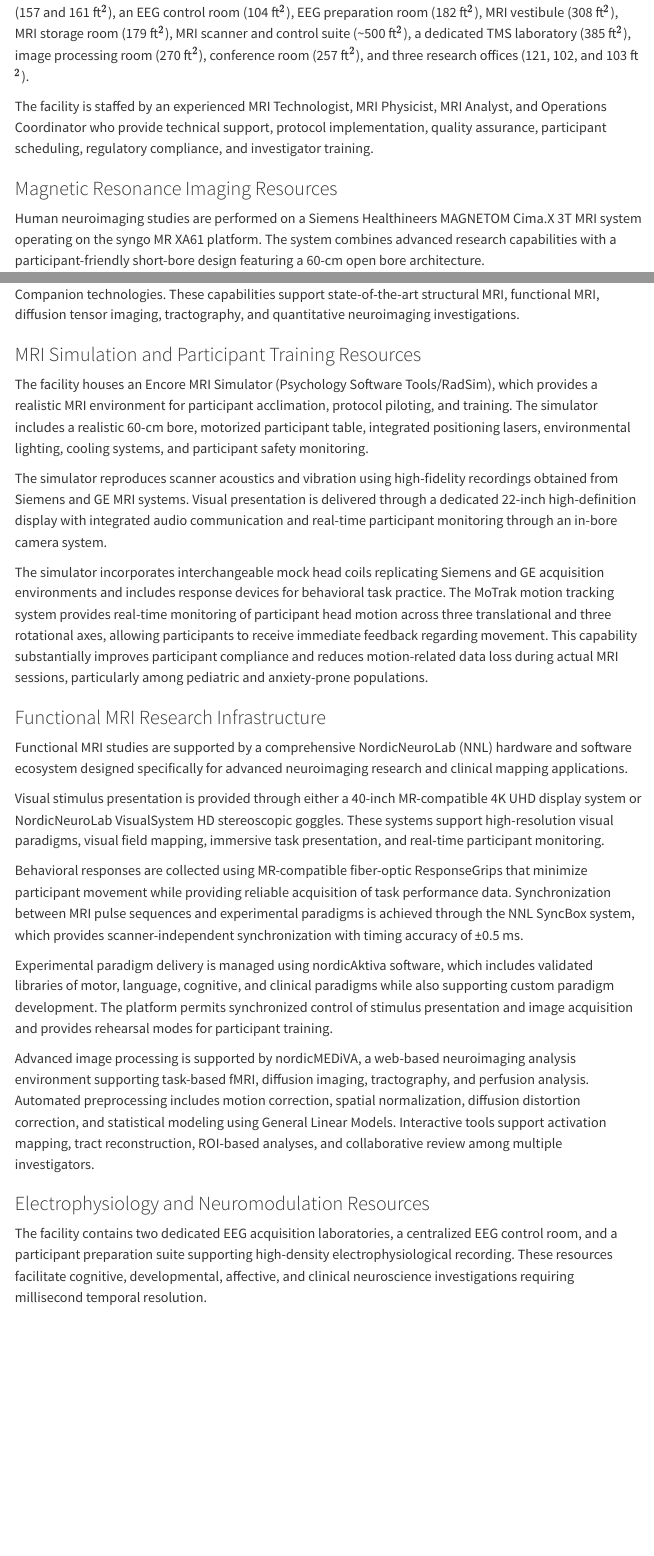
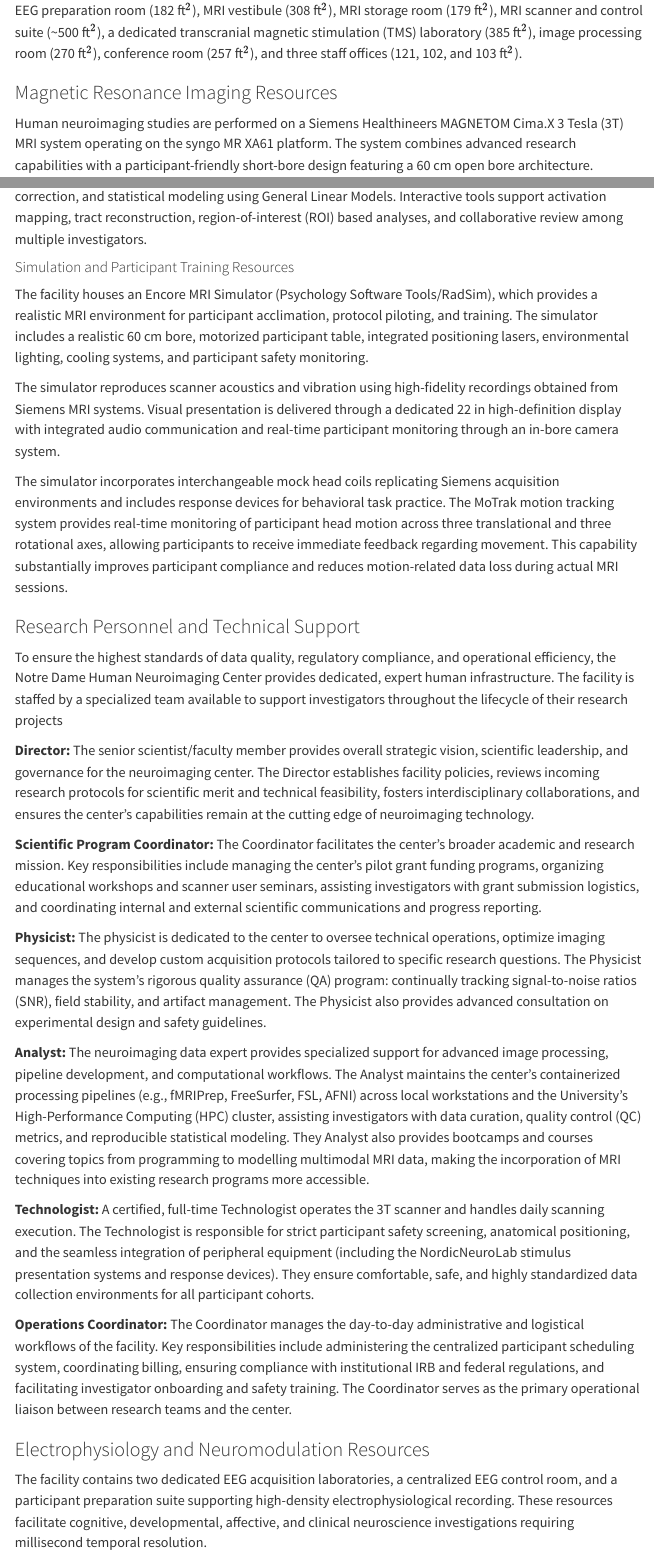
Before and after one commit to ND-HNC/website, a Quarto document (pages/facilities.qmd): the page in a window 1100 px wide, from 750 px down before the commit and from 780 px down after it, so that both start at the same text, and a second part further down, joined at a grey line. Rendered offline with R 4.5, knitr and Pandoc in place of Quarto, with nearby package versions; menus at the side of the page are left out.

Commit message:
[DEV] update facilities, equipment, sop 301

```diff
--- a/pages/facilities.qmd
+++ b/pages/facilities.qmd
@@ -12,10 +12,9 @@
 
 The proposed research will be conducted within the Veldman Family Psychology Clinic, a dedicated 35,000-square-foot clinical and research facility located in the lower level of the Notre Dame Human Neuroimaging Center. The facility provides a fully integrated environment for participant recruitment, clinical assessment, neuroimaging, electrophysiological recording, noninvasive brain stimulation, data processing, and collaborative scientific analysis.
 
-The clinic includes dedicated participant-facing spaces consisting of a reception area (117 ft$^2$), two consultation rooms (83 and 100 ft$^2$), two changing rooms (80 and 79 ft$^2$), and two interview rooms (110 and 112 ft$^2$). Research-dedicated spaces include a mock MRI scanner room (226 ft$^2$), two EEG laboratories (157 and 161 ft$^2$), an EEG control room (104 ft$^2$), EEG preparation room (182 ft$^2$), MRI vestibule (308 ft$^2$), MRI storage room (179 ft$^2$), MRI scanner and control suite (~500 ft$^2$), a dedicated TMS laboratory (385 ft$^2$), image processing room (270 ft$^2$), conference room (257 ft$^2$), and three research offices (121, 102, and 103 ft$^2$).
+The clinic includes dedicated participant-facing spaces consisting of a reception area (117 ft$^2$), two consultation rooms (83 and 100 ft$^2$), two changing rooms (80 and 79 ft$^2$), and two interview rooms (110 and 112 ft$^2$). Research-dedicated spaces include a mock magnetic resonance imaging (MRI) scanner room (226 ft$^2$), two electroencephalogrphy (EEG) laboratories (157 and 161 ft$^2$), an EEG control room (104 ft$^2$), EEG preparation room (182 ft$^2$), MRI vestibule (308 ft$^2$), MRI storage room (179 ft$^2$), MRI scanner and control suite (~500 ft$^2$), a dedicated transcranial magnetic stimulation (TMS) laboratory (385 ft$^2$), image processing room (270 ft$^2$), conference room (257 ft$^2$), and three staff offices (121, 102, and 103 ft$^2$).
 
-The facility is staffed by an experienced MRI Technologist, MRI Physicist, MRI Analyst, and Operations Coordinator who provide technical support, protocol implementation, quality assurance, participant scheduling, regulatory compliance, and investigator training.
 
 ### Magnetic Resonance Imaging Resources
-Human neuroimaging studies are performed on a Siemens Healthineers MAGNETOM Cima.X 3T MRI system operating on the syngo MR XA61 platform. The system combines advanced research capabilities with a participant-friendly short-bore design featuring a 60-cm open bore architecture.
+Human neuroimaging studies are performed on a Siemens Healthineers MAGNETOM Cima.X 3 Tesla (3T) MRI system operating on the syngo MR XA61 platform. The system combines advanced research capabilities with a participant-friendly short-bore design featuring a 60 cm open bore architecture.
 
@@ -29,22 +28,44 @@
 
 
-### MRI Simulation and Participant Training Resources
-The facility houses an Encore MRI Simulator (Psychology Software Tools/RadSim), which provides a realistic MRI environment for participant acclimation, protocol piloting, and training. The simulator includes a realistic 60-cm bore, motorized participant table, integrated positioning lasers, environmental lighting, cooling systems, and participant safety monitoring.
-
-The simulator reproduces scanner acoustics and vibration using high-fidelity recordings obtained from Siemens and GE MRI systems. Visual presentation is delivered through a dedicated 22-inch high-definition display with integrated audio communication and real-time participant monitoring through an in-bore camera system.
-
-The simulator incorporates interchangeable mock head coils replicating Siemens and GE acquisition environments and includes response devices for behavioral task practice. The MoTrak motion tracking system provides real-time monitoring of participant head motion across three translational and three rotational axes, allowing participants to receive immediate feedback regarding movement. This capability substantially improves participant compliance and reduces motion-related data loss during actual MRI sessions, particularly among pediatric and anxiety-prone populations.
-
-### Functional MRI Research Infrastructure
+#### Functional MRI Research Infrastructure
 Functional MRI studies are supported by a comprehensive NordicNeuroLab (NNL) hardware and software ecosystem designed specifically for advanced neuroimaging research and clinical mapping applications.
 
-Visual stimulus presentation is provided through either a 40-inch MR-compatible 4K UHD display system or NordicNeuroLab VisualSystem HD stereoscopic goggles. These systems support high-resolution visual paradigms, visual field mapping, immersive task presentation, and real-time participant monitoring.
+Visual stimulus presentation is provided through a 40 in MR-compatible 4K UHD display system. These systems support high-resolution visual paradigms, visual field mapping, immersive task presentation, and real-time participant monitoring.
 
 Behavioral responses are collected using MR-compatible fiber-optic ResponseGrips that minimize participant movement while providing reliable acquisition of task performance data. Synchronization between MRI pulse sequences and experimental paradigms is achieved through the NNL SyncBox system, which provides scanner-independent synchronization with timing accuracy of ±0.5 ms.
 
 Experimental paradigm delivery is managed using nordicAktiva software, which includes validated libraries of motor, language, cognitive, and clinical paradigms while also supporting custom paradigm development. The platform permits synchronized control of stimulus presentation and image acquisition and provides rehearsal modes for participant training.
 
-Advanced image processing is supported by nordicMEDiVA, a web-based neuroimaging analysis environment supporting task-based fMRI, diffusion imaging, tractography, and perfusion analysis. Automated preprocessing includes motion correction, spatial normalization, diffusion distortion correction, and statistical modeling using General Linear Models. Interactive tools support activation mapping, tract reconstruction, ROI-based analyses, and collaborative review among multiple investigators.
+Advanced image processing is supported by nordicMEDiVA, a web-based neuroimaging analysis environment supporting task-based fMRI, diffusion imaging, tractography, and perfusion analysis. Automated preprocessing includes motion correction, spatial normalization, diffusion distortion correction, and statistical modeling using General Linear Models. Interactive tools support activation mapping, tract reconstruction, region-of-interest (ROI) based analyses, and collaborative review among multiple investigators.
+
+
+#### Simulation and Participant Training Resources
+The facility houses an Encore MRI Simulator (Psychology Software Tools/RadSim), which provides a realistic MRI environment for participant acclimation, protocol piloting, and training. The simulator includes a realistic 60 cm bore, motorized participant table, integrated positioning lasers, environmental lighting, cooling systems, and participant safety monitoring.
+
+The simulator reproduces scanner acoustics and vibration using high-fidelity recordings obtained from Siemens MRI systems. Visual presentation is delivered through a dedicated 22 in high-definition display with integrated audio communication and real-time participant monitoring through an in-bore camera system.
+
+The simulator incorporates interchangeable mock head coils replicating Siemens acquisition environments and includes response devices for behavioral task practice. The MoTrak motion tracking system provides real-time monitoring of participant head motion across three translational and three rotational axes, allowing participants to receive immediate feedback regarding movement. This capability substantially improves participant compliance and reduces motion-related data loss during actual MRI sessions.
+
+
+### Research Personnel and Technical Support
+To ensure the highest standards of data quality, regulatory compliance, and operational efficiency, the Notre Dame Human Neuroimaging Center provides dedicated, expert human infrastructure. The facility is staffed by a specialized team available to support investigators throughout the lifecycle of their research projects
+
+__Director:__ The senior scientist/faculty member provides overall strategic vision, scientific leadership, and governance for the neuroimaging center. The Director establishes facility policies, reviews incoming research protocols for scientific merit and technical feasibility, fosters interdisciplinary collaborations, and ensures the center's capabilities remain at the cutting edge of neuroimaging technology.
+
+__Scientific Program Coordinator:__ The Coordinator facilitates the center's broader academic and research mission. Key responsibilities include managing the center's pilot grant funding programs, organizing educational workshops and scanner user seminars, assisting investigators with grant submission logistics, and coordinating internal and external scientific communications and progress reporting.
+
+__Physicist:__ The physicist is dedicated to the center to oversee technical operations, optimize imaging sequences, and develop custom acquisition protocols tailored to specific research questions. The Physicist manages the system's rigorous quality assurance (QA) program: continually tracking signal-to-noise ratios (SNR), field stability, and artifact management. The Physicist also provides advanced consultation on experimental design and safety guidelines.
+
+__Analyst:__ The neuroimaging data expert provides specialized support for advanced image processing, pipeline development, and computational workflows. The Analyst maintains the center's containerized processing pipelines (e.g., fMRIPrep, FreeSurfer, FSL, AFNI) across local workstations and the University’s High-Performance Computing (HPC) cluster, assisting investigators with data curation, quality control (QC) metrics, and reproducible statistical modeling. They Analyst also provides bootcamps and courses covering topics from programming to modelling multimodal MRI data, making the incorporation of MRI techniques into existing research programs more accessible.
+
+__Technologist:__ A certified, full-time Technologist operates the 3T scanner and handles daily scanning execution. The Technologist is responsible for strict participant safety screening, anatomical positioning, and the seamless integration of peripheral equipment (including the NordicNeuroLab stimulus presentation systems and response devices). They ensure comfortable, safe, and highly standardized data collection environments for all participant cohorts.
+
+__Operations Coordinator:__ The Coordinator manages the day-to-day administrative and logistical workflows of the facility. Key responsibilities include administering the centralized participant scheduling system, coordinating billing, ensuring compliance with institutional IRB and federal regulations, and facilitating investigator onboarding and safety training. The Coordinator serves as the primary operational liaison between research teams and the center.
+
+
+
+
+
 
 ### Electrophysiology and Neuromodulation Resources
 The facility contains two dedicated EEG acquisition laboratories, a centralized EEG control room, and a participant preparation suite supporting high-density electrophysiological recording. These resources facilitate cognitive, developmental, affective, and clinical neuroscience investigations requiring millisecond temporal resolution.
```
Also changed, not shown: pages/equipment.qmd (+2 -2 lines), pages/sops.qmd (+1 -1 lines), docs/search.json, resources/sops/300_building/1_access/sop_301_access.tex, resources/sops/pics/magnet_nordic.jpg (added), resources/sops/pics/quench_epo_magnet1.jpg (added), resources/sops/pics/quench_epo_magnet2.jpg (added), resources/sops/pics/vfpc_main_inner.jpg (added), resources/sops/pics/vfpc_main_log1.jpg (added), pages/facilities.qmd (17 more changed lines), 11 other files.
